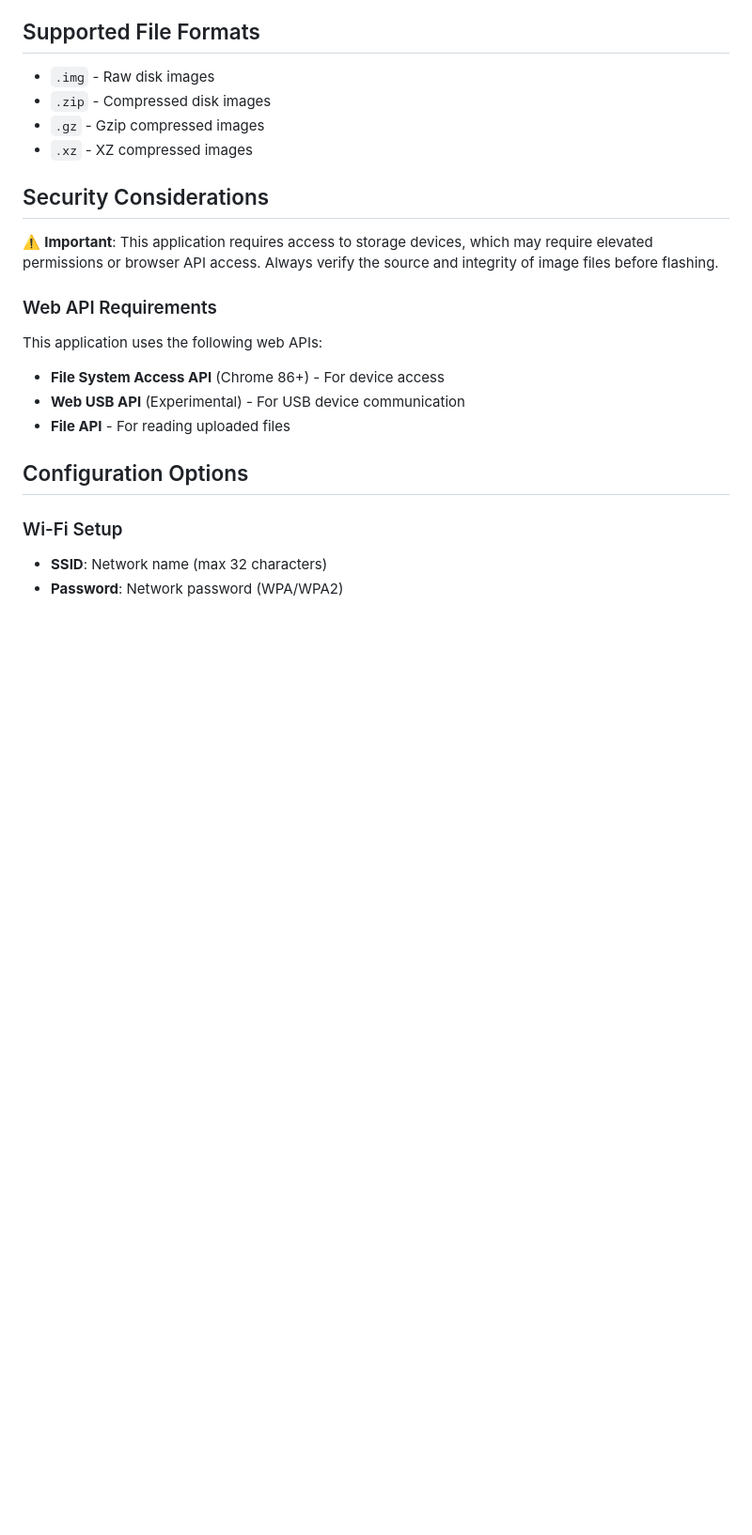
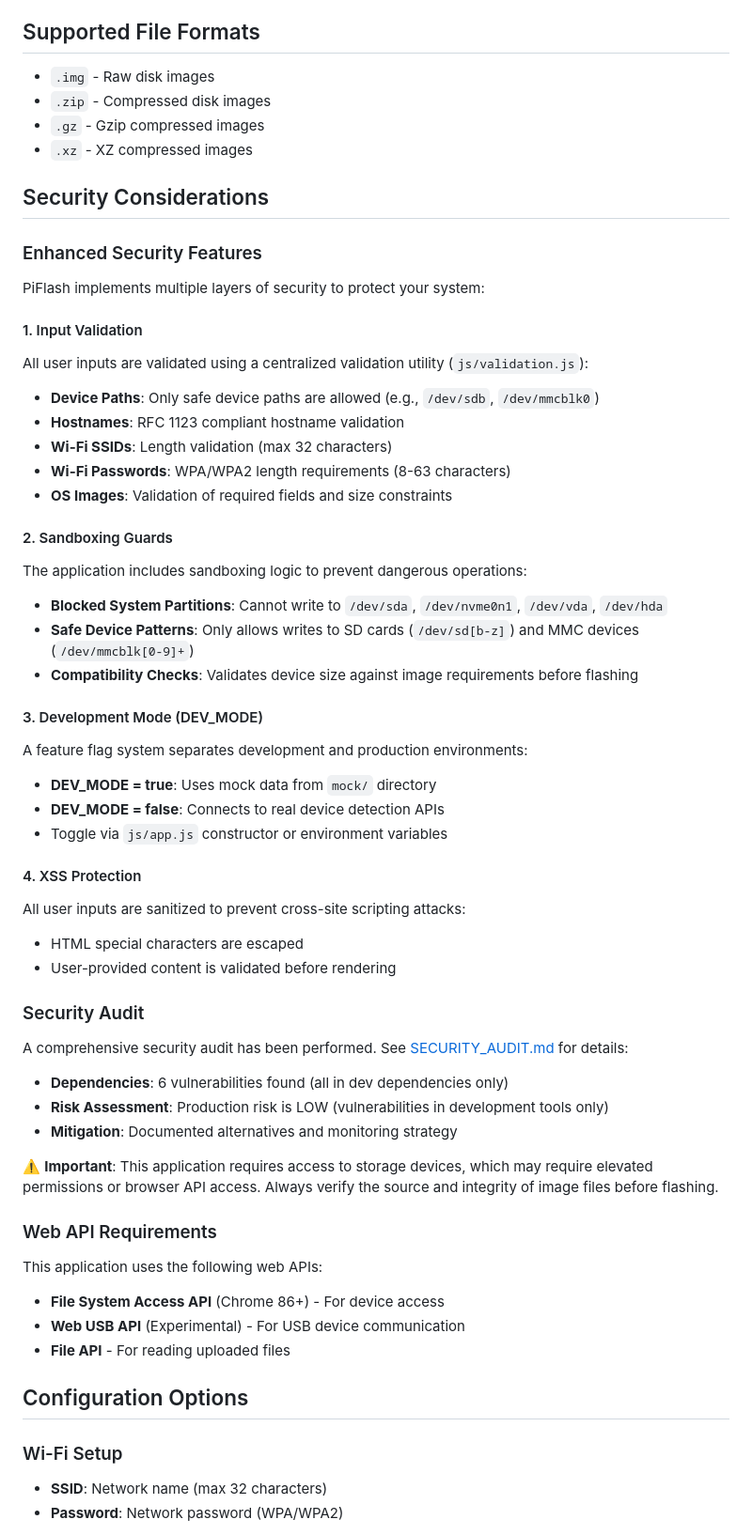
Before and after one commit to canstralian/PiFlash, a Markdown page: README.md, the part around one of its changes. Shown at 94% size. Rendered like a GitHub page; blank space fills up the shorter version.

Commit message:
Complete code hardening: documentation and verification
Co-authored-by: canstralian <8595080+canstralian@users.noreply.github.com>

```diff
--- a/README.md
+++ b/README.md
@@ -59,6 +63,42 @@ npm test
 - `.xz` - XZ compressed images
 
 ## Security Considerations
+
+### Enhanced Security Features
+
+PiFlash implements multiple layers of security to protect your system:
+
+#### 1. Input Validation
+All user inputs are validated using a centralized validation utility (`js/validation.js`):
+- **Device Paths**: Only safe device paths are allowed (e.g., `/dev/sdb`, `/dev/mmcblk0`)
+- **Hostnames**: RFC 1123 compliant hostname validation
+- **Wi-Fi SSIDs**: Length validation (max 32 characters)
+- **Wi-Fi Passwords**: WPA/WPA2 length requirements (8-63 characters)
+- **OS Images**: Validation of required fields and size constraints
+
+#### 2. Sandboxing Guards
+The application includes sandboxing logic to prevent dangerous operations:
+- **Blocked System Partitions**: Cannot write to `/dev/sda`, `/dev/nvme0n1`, `/dev/vda`, `/dev/hda`
+- **Safe Device Patterns**: Only allows writes to SD cards (`/dev/sd[b-z]`) and MMC devices (`/dev/mmcblk[0-9]+`)
+- **Compatibility Checks**: Validates device size against image requirements before flashing
+
+#### 3. Development Mode (DEV_MODE)
+A feature flag system separates development and production environments:
+- **DEV_MODE = true**: Uses mock data from `mock/` directory
+- **DEV_MODE = false**: Connects to real device detection APIs
+- Toggle via `js/app.js` constructor or environment variables
+
+#### 4. XSS Protection
+All user inputs are sanitized to prevent cross-site scripting attacks:
+- HTML special characters are escaped
+- User-provided content is validated before rendering
+
+### Security Audit
+
+A comprehensive security audit has been performed. See [SECURITY_AUDIT.md](SECURITY_AUDIT.md) for details:
+- **Dependencies**: 6 vulnerabilities found (all in dev dependencies only)
+- **Risk Assessment**: Production risk is LOW (vulnerabilities in development tools only)
+- **Mitigation**: Documented alternatives and monitoring strategy
 
 ⚠️ **Important**: This application requires access to storage devices, which may require elevated permissions or browser API access. Always verify the source and integrity of image files before flashing.
 
```
Also changed, not shown: other parts of README.md (+31 -3 lines), IMPLEMENTATION_SUMMARY.md (added, +330 -0 lines).
